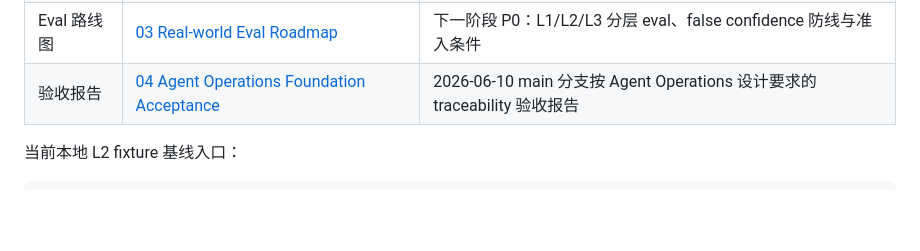
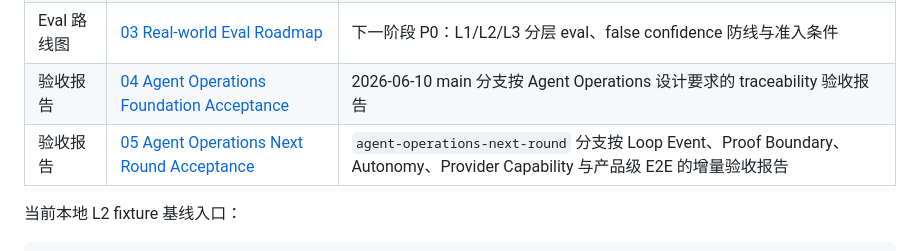
Before and after one commit to LambertKeith/KeiGent, a Markdown page: doc/evals/README.md, the part around the change. GitHub-like rendering; blank space fills up the shorter version.

Commit message:
docs: add next round acceptance report

```diff
--- a/doc/evals/README.md
+++ b/doc/evals/README.md
@@ -6,6 +6,7 @@
 | 验收报告 | [02 Main Acceptance Report](02-main-acceptance-report.md) | main 分支产品、架构、工程质量验收意见 |
 | Eval 路线图 | [03 Real-world Eval Roadmap](03-real-world-eval-roadmap.md) | 下一阶段 P0：L1/L2/L3 分层 eval、false confidence 防线与准入条件 |
 | 验收报告 | [04 Agent Operations Foundation Acceptance](04-main-acceptance-report-2026-06-10-agent-operations-foundation.md) | 2026-06-10 main 分支按 Agent Operations 设计要求的 traceability 验收报告 |
+| 验收报告 | [05 Agent Operations Next Round Acceptance](05-agent-operations-next-round-acceptance-report.md) | `agent-operations-next-round` 分支按 Loop Event、Proof Boundary、Autonomy、Provider Capability 与产品级 E2E 的增量验收报告 |
 
 当前本地 L2 fixture 基线入口：
 
```
Also changed, not shown: doc/evals/05-agent-operations-next-round-acceptance-report.md (added, +445 -0 lines).
